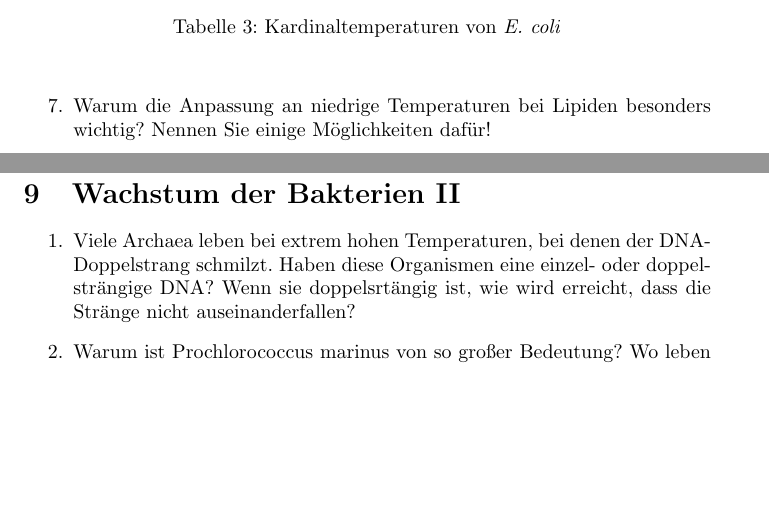
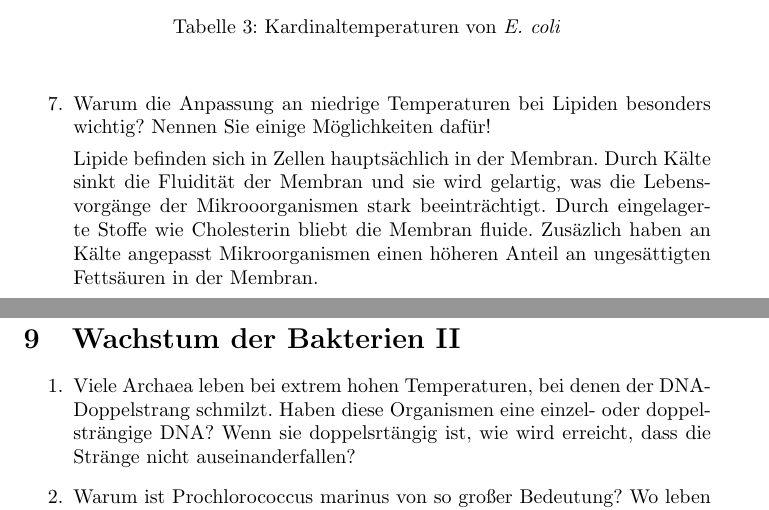
Before and after one commit to cap1/mikrobiologie_tutorium, a LaTeX document (document.tex, which reads sections/wachstum_1.tex): two parts of pages 17 and 18 of 21, joined at a grey line, cut so that both start at the same text, the shorter picture padded with empty space. Compiled offline with pdfLaTeX.

Commit message:
Membran und Kälte

```diff
--- a/sections/wachstum_1.tex
+++ b/sections/wachstum_1.tex
@@ -143,4 +143,11 @@
 		\end{table}
 
 	\item Warum die Anpassung an niedrige Temperaturen bei Lipiden besonders wichtig? Nennen Sie einige Möglichkeiten dafür!
+
+		Lipide befinden sich in Zellen hauptsächlich in der Membran.
+		Durch Kälte sinkt die Fluidität der Membran und sie wird gelartig,
+		was die Lebensvorgänge der Mikrooorganismen stark beeinträchtigt.
+		Durch eingelagerte Stoffe wie Cholesterin bliebt die Membran fluide.
+		Zusäzlich haben an Kälte angepasst Mikroorganismen einen höheren Anteil an ungesättigten Fettsäuren
+		in der Membran.
 \end{enumerate}
```
